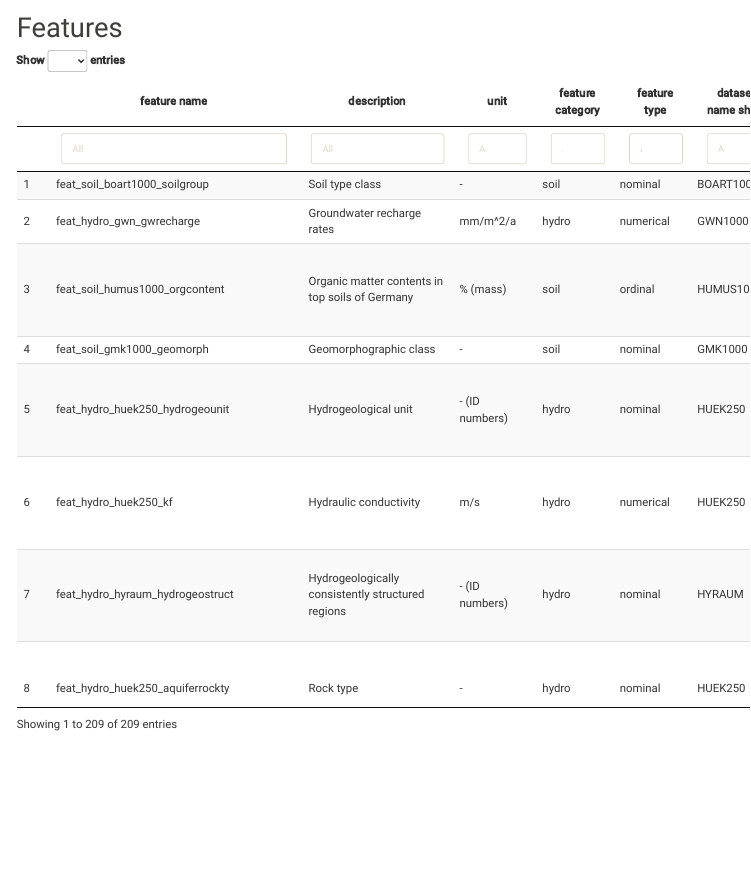
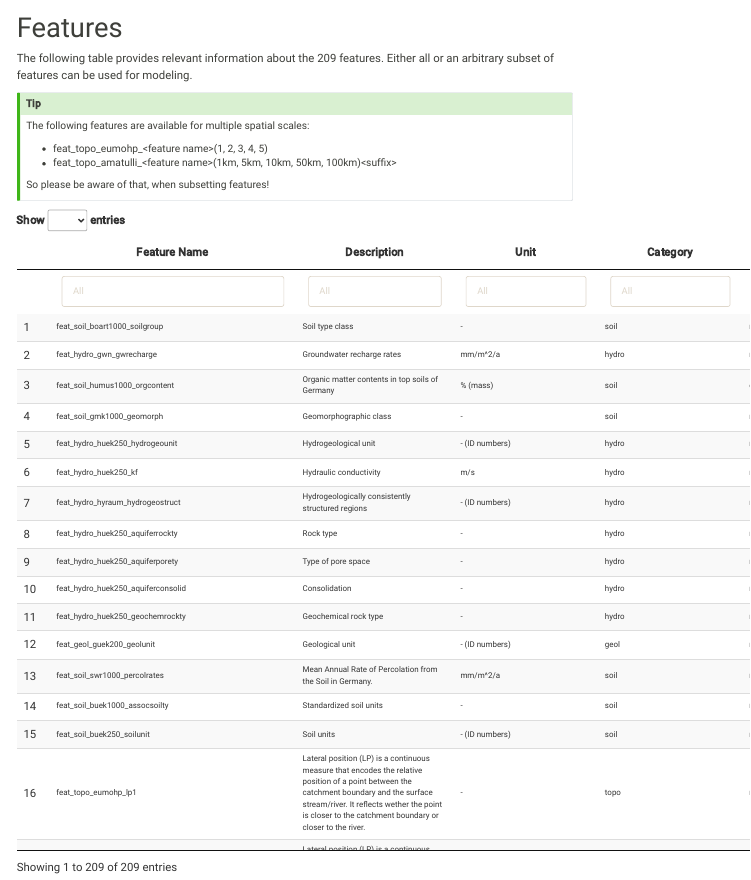
Before and after one commit to Groundwater-Spatial-Modeling-Challenge/challenge2024, a Quarto document (features.qmd): the page in a window 1100 px wide, from its top. Rendered offline with R 4.5, knitr and Pandoc in place of Quarto, with nearby package versions; menus at the side of the page are left out.

Commit message:
features sub

````diff
--- a/features.qmd
+++ b/features.qmd
@@ -14,21 +14,41 @@ metadata_features <- read_csv("features.csv")
 
 ```
 
+The following table provides relevant information about the `r nrow(metadata_features)` features. Either all or an arbitrary subset of features can be used for modeling.
+
+::: {.callout-tip}
+
+The following features are available for multiple spatial scales:
+
+- feat_topo_eumohp_\<feature name>(1, 2, 3, 4, 5)
+- feat_topo_amatulli_\<feature name>(1km, 5km, 10km, 50km, 100km)\<suffix>
+
+So please be aware of that, when subsetting features!
+
+:::
+
 ```{r}
 #| echo: FALSE
 #| out-width: '1000px'
 
+metadata_features <- metadata_features |>
+  select(-`data source local`, -citation) |>
+  mutate(`data source` = if_else(is.na(`data source`), "", stringr::str_glue("<a href='{`data source`}'>{`data source`}</a>"))) |>
+  rename(`Source / Further Information` = `data source`) |>
+  rename_with(stringr::str_to_title, everything())
+
 metadata_features |>
-  select(-`data source local`) |>
-  mutate(`data source` = if_else(is.na(`data source`), "", stringr::str_glue("<a href='{`data source`}'>{`data source`}</a>"))) |>
   datatable(
     width = "3000px",
     filter = "top",
     options = list(
+      autoWidth = TRUE,
+      columnDefs = list(list(width = '200px', targets = list(2))),
       scrollY = "800px",
       lengthMenu = list(c(25, 100, -1), c("25", "100", "All")),
       pageLength = nrow(metadata_features)
     ),
     escape = FALSE
-  )
+  ) |>
+   formatStyle(columns = 1:ncol(metadata_features), fontSize = '70%')
 ```
````
Also changed, not shown: docs/search.json, features.csv, 2 other files.
